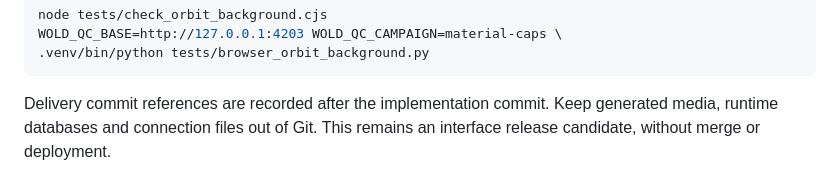
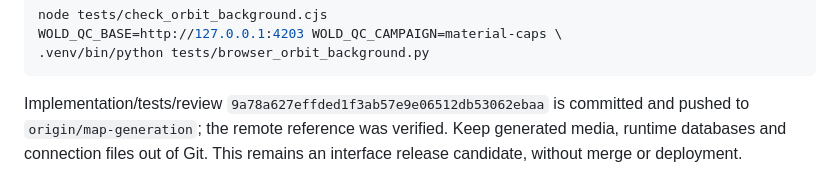
Before and after one commit to syouyoshino/HAMMER-WORLD, a Markdown page: docs/reviews/adaptive-space-background.md, the part around the change. Drawn GitHub-style.

Commit message:
Record adaptive-space delivery reference

````diff
--- a/docs/reviews/adaptive-space-background.md
+++ b/docs/reviews/adaptive-space-background.md
@@ -96,6 +96,7 @@ node tests/check_orbit_background.cjs
 WOLD_QC_BASE=http://127.0.0.1:4203 WOLD_QC_CAMPAIGN=material-caps \
 .venv/bin/python tests/browser_orbit_background.py
 ```
-Delivery commit references are recorded after the implementation commit.
+Implementation/tests/review `9a78a627effded1f3ab57e9e06512db53062ebaa` is committed and pushed
+to `origin/map-generation`; the remote reference was verified.
 Keep generated media, runtime databases and connection files out of Git. This
 remains an interface release candidate, without merge or deployment.
````
Also changed, not shown: docs/branches/map-generation.md (+2 -2 lines), docs/checkpoint.md (+3 -2 lines).
